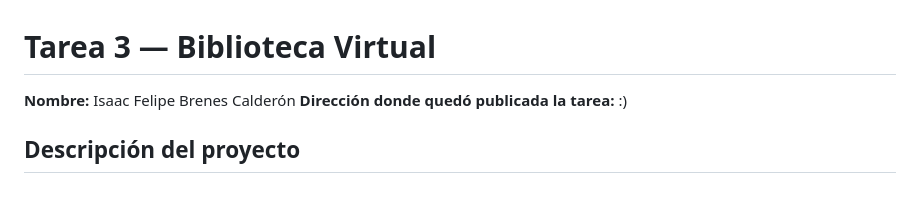
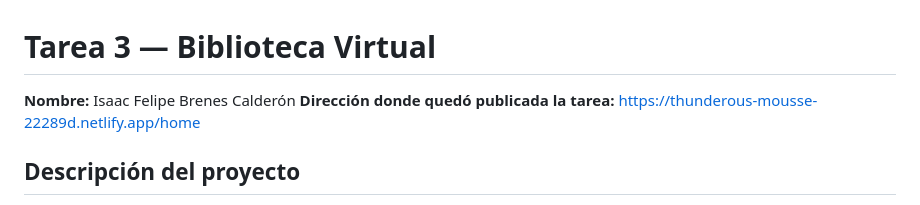
Before and after one commit to felipe-del/t3-sistemas-distribuidos-mini-sitios, a Markdown page: readme.md, the part around the change. GitHub-like rendering.

Commit message:
add link

```diff
--- a/readme.md
+++ b/readme.md
@@ -1,7 +1,7 @@
 # Tarea 3 — Biblioteca Virtual
 
 **Nombre:** Isaac Felipe Brenes Calderón
-**Dirección donde quedó publicada la tarea:** :)
+**Dirección donde quedó publicada la tarea:** https://thunderous-mousse-22289d.netlify.app/home
 
 ## Descripción del proyecto
 
```
